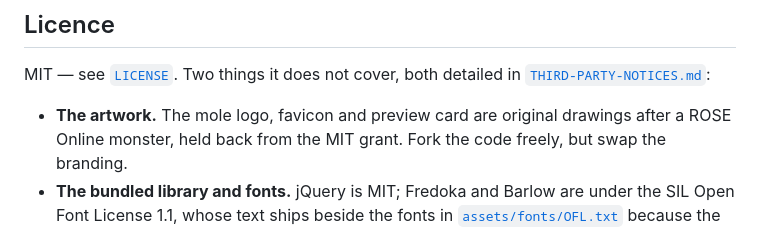
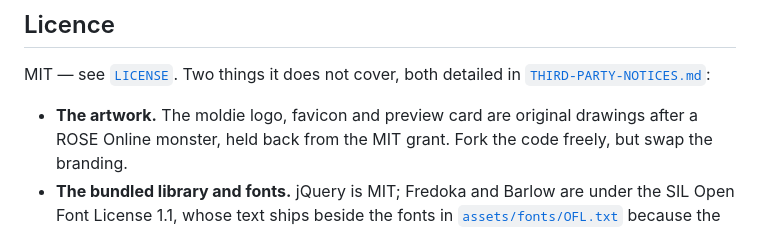
Before and after one commit to luizopiloto/rose_calc, a Markdown page: README.md, the part around the change. Rendered like a GitHub page.

```diff
--- a/README.md
+++ b/README.md
@@ -78,7 +78,7 @@ from the game.
 MIT — see [`LICENSE`](LICENSE). Two things it does not cover, both detailed in
 [`THIRD-PARTY-NOTICES.md`](THIRD-PARTY-NOTICES.md):
 
-- **The artwork.** The mole logo, favicon and preview card are original drawings
+- **The artwork.** The moldie logo, favicon and preview card are original drawings
   after a ROSE Online monster, held back from the MIT grant. Fork the code
   freely, but swap the branding.
 - **The bundled library and fonts.** jQuery is MIT; Fredoka and Barlow are under
```
